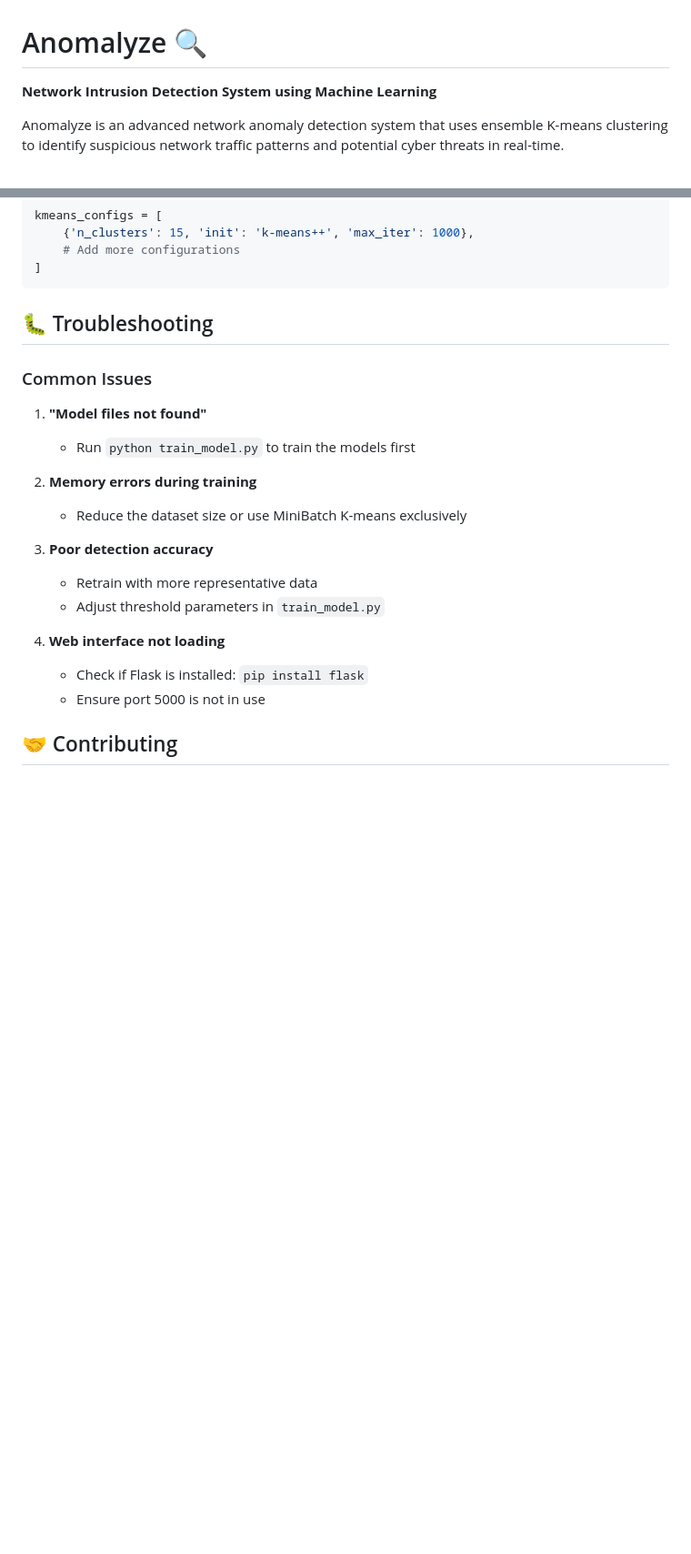
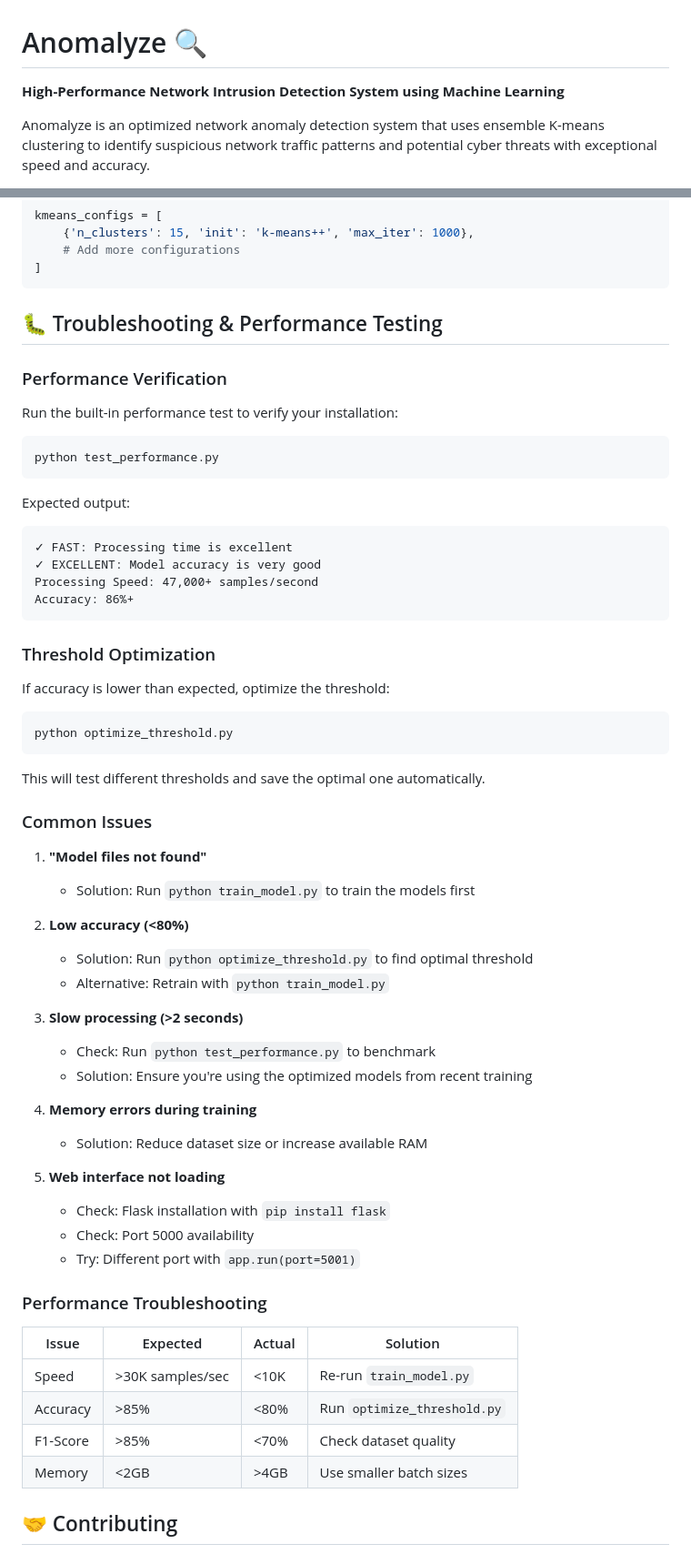
Before and after one commit to princeravenver01/Anomalyze_Go, a Markdown page: README.md, 2 parts joined by grey strips. Shown at 91% size. Drawn GitHub-style; blank space fills up the shorter version.

````diff
--- a/README.md
+++ b/README.md
@@ -1,8 +1,8 @@
 # Anomalyze 🔍
 
-**Network Intrusion Detection System using Machine Learning**
+**High-Performance Network Intrusion Detection System using Machine Learning**
 
-Anomalyze is an advanced network anomaly detection system that uses ensemble K-means clustering to identify suspicious network traffic patterns and potential cyber threats in real-time.
+Anomalyze is an optimized network anomaly detection system that uses ensemble K-means clustering to identify suspicious network traffic patterns and potential cyber threats with exceptional speed and accuracy.
 
 ![Python](https://img.shields.io/badge/python-v3.8+-blue.svg)
 ![Flask](https://img.shields.io/badge/flask-v2.0+-green.svg)
@@ -231,26 +307,68 @@ kmeans_configs = [
 ]
 ```
 
-## 🐛 Troubleshooting
+## 🐛 Troubleshooting & Performance Testing
+
+### Performance Verification
+
+Run the built-in performance test to verify your installation:
+
+```bash
+python test_performance.py
+```
+
+Expected output:
+
+```
+✓ FAST: Processing time is excellent
+✓ EXCELLENT: Model accuracy is very good
+Processing Speed: 47,000+ samples/second
+Accuracy: 86%+
+```
+
+### Threshold Optimization
+
+If accuracy is lower than expected, optimize the threshold:
+
+```bash
+python optimize_threshold.py
+```
+
+This will test different thresholds and save the optimal one automatically.
 
 ### Common Issues
 
 1. **"Model files not found"**
 
-   - Run `python train_model.py` to train the models first
+   - Solution: Run `python train_model.py` to train the models first
 
-2. **Memory errors during training**
+2. **Low accuracy (<80%)**
 
-   - Reduce the dataset size or use MiniBatch K-means exclusively
+   - Solution: Run `python optimize_threshold.py` to find optimal threshold
+   - Alternative: Retrain with `python train_model.py`
 
-3. **Poor detection accuracy**
+3. **Slow processing (>2 seconds)**
 
-   - Retrain with more representative data
-   - Adjust threshold parameters in `train_model.py`
+   - Check: Run `python test_performance.py` to benchmark
+   - Solution: Ensure you're using the optimized models from recent training
 
-4. **Web interface not loading**
-   - Check if Flask is installed: `pip install flask`
-   - Ensure port 5000 is not in use
+4. **Memory errors during training**
+
+   - Solution: Reduce dataset size or increase available RAM
+
+5. **Web interface not loading**
+   - Check: Flask installation with `pip install flask`
+   - Check: Port 5000 availability
+   - Try: Different port with `app.run(port=5001)`
+
+### Performance Troubleshooting
+
+| Issue    | Expected         | Actual | Solution                    |
+| -------- | ---------------- | ------ | --------------------------- |
+| Speed    | >30K samples/sec | <10K   | Re-run `train_model.py`     |
+| Accuracy | >85%             | <80%   | Run `optimize_threshold.py` |
+| F1-Score | >85%             | <70%   | Check dataset quality       |
+| Memory   | <2GB             | >4GB   | Use smaller batch sizes     |
 
 ## 🤝 Contributing
 
````
Also changed, not shown: other parts of README.md (+125 -49 lines).
